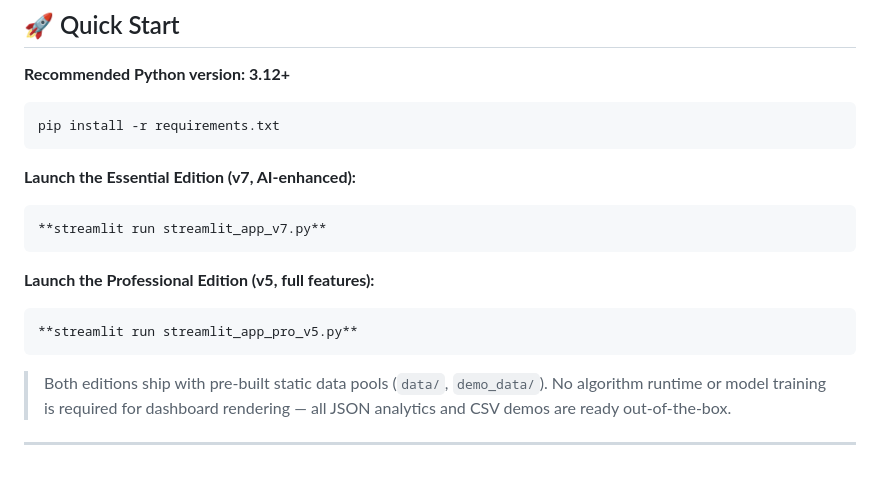
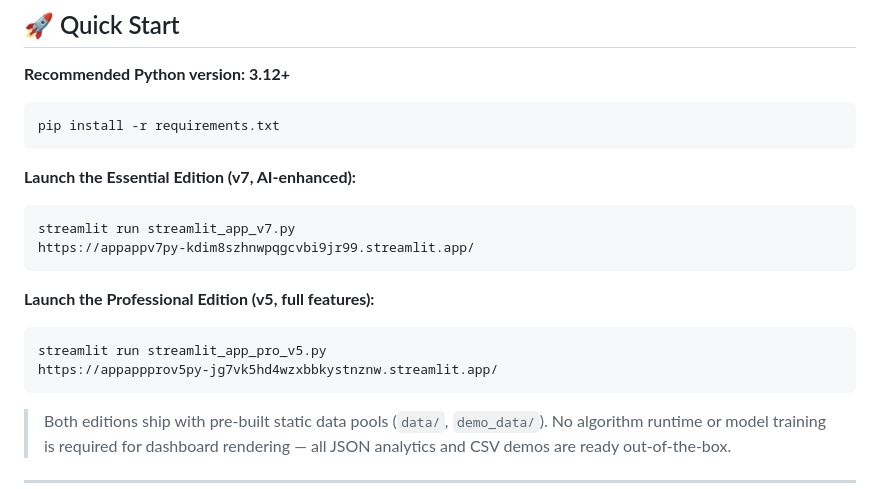
Before and after one commit to HXD3D-0121/maverick_sort, a Markdown page: README.md, the part around the change. Drawn GitHub-style; blank space fills up the shorter version.

````diff
--- a/README.md
+++ b/README.md
@@ -14,12 +14,14 @@ pip install -r requirements.txt
 
 **Launch the Essential Edition (v7, AI-enhanced):**
 ```bash
-**streamlit run streamlit_app_v7.py**
+streamlit run streamlit_app_v7.py
+https://appappv7py-kdim8szhnwpqgcvbi9jr99.streamlit.app/
 ```
 
 **Launch the Professional Edition (v5, full features):**
 ```bash
-**streamlit run streamlit_app_pro_v5.py**
+streamlit run streamlit_app_pro_v5.py
+https://appappprov5py-jg7vk5hd4wzxbbkystnznw.streamlit.app/
 ```
 
 > Both editions ship with pre-built static data pools (`data/`, `demo_data/`). No algorithm runtime or model training is required for dashboard rendering — all JSON analytics and CSV demos are ready out-of-the-box.
````
